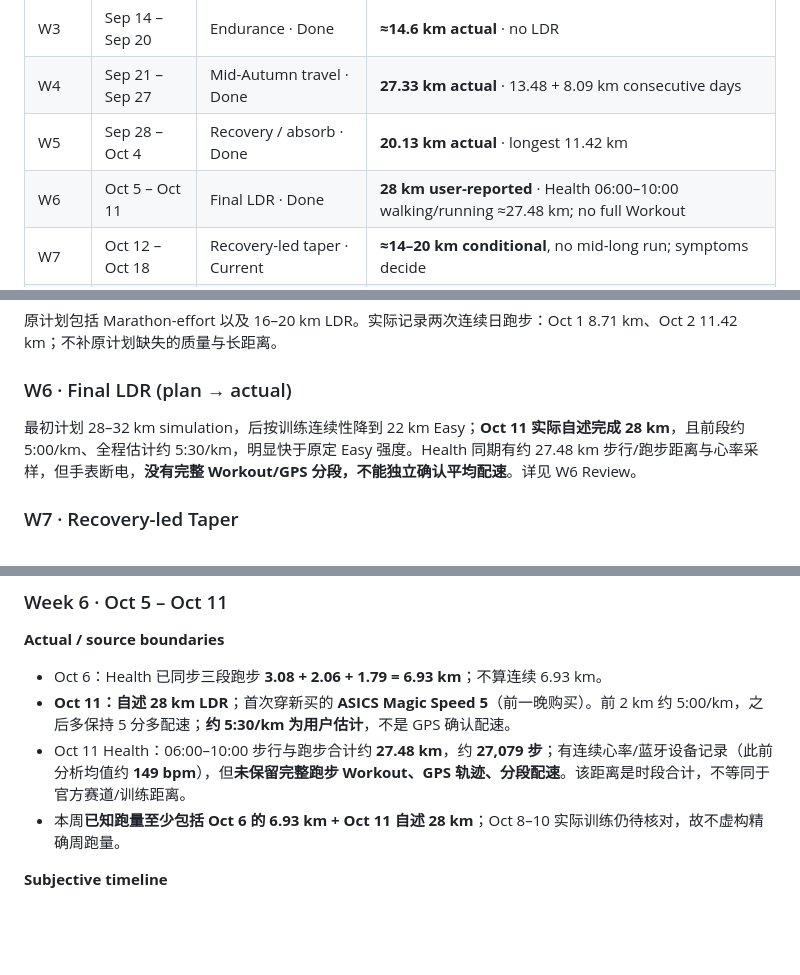
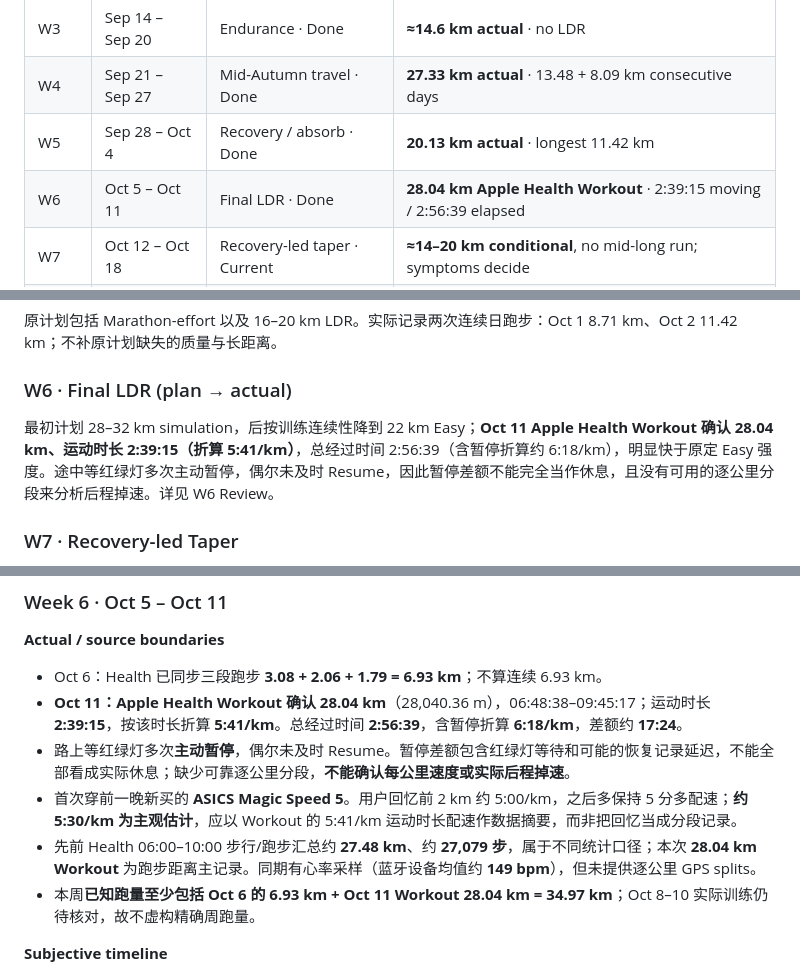
Before and after one commit to puran1218/micro-weekly, a Markdown page: campaigns/tj-2026.md, 3 parts joined by grey strips. GitHub-like rendering; blank space fills up the shorter version.

Commit message:
docs(training): verify 28.04 km Workout and contextualize signal pauses

```diff
--- a/campaigns/tj-2026.md
+++ b/campaigns/tj-2026.md
@@ -46,7 +46,7 @@ Oct 11 28 km 已完成本次备赛最后一次关键 LDR。比赛前两周重点
 | W3 | Sep 14 – Sep 20 | Endurance · Done | **≈14.6 km actual** · no LDR |
 | W4 | Sep 21 – Sep 27 | Mid-Autumn travel · Done | **27.33 km actual** · 13.48 + 8.09 km consecutive days |
 | W5 | Sep 28 – Oct 4 | Recovery / absorb · Done | **20.13 km actual** · longest 11.42 km |
-| W6 | Oct 5 – Oct 11 | Final LDR · Done | **28 km user-reported** · Health 06:00–10:00 walking/running ≈27.48 km; no full Workout |
+| W6 | Oct 5 – Oct 11 | Final LDR · Done | **28.04 km Apple Health Workout** · 2:39:15 moving / 2:56:39 elapsed |
 | W7 | Oct 12 – Oct 18 | Recovery-led taper · Current | **≈14–20 km conditional**, no mid-long run; symptoms decide |
 | W8 | Oct 19 – Oct 25 | Race week | **≈12–15 km easy + Oct 25 race** |
 
@@ -100,7 +100,7 @@ W2 重点：① 总跑量不加 ② 把 LDR 提到 17–18 km ③ 保证一次
 
 ### W6 · Final LDR (plan → actual)
 
-最初计划 28–32 km simulation，后按训练连续性降到 22 km Easy；**Oct 11 实际自述完成 28 km**，且前段约 5:00/km、全程估计约 5:30/km，明显快于原定 Easy 强度。Health 同期有约 27.48 km 步行/跑步距离与心率采样，但手表断电，**没有完整 Workout/GPS 分段，不能独立确认平均配速**。详见 W6 Review。
+最初计划 28–32 km simulation，后按训练连续性降到 22 km Easy；**Oct 11 Apple Health Workout 确认 28.04 km、运动时长 2:39:15（折算 5:41/km）**，总经过时间 2:56:39（含暂停折算约 6:18/km），明显快于原定 Easy 强度。途中等红绿灯多次主动暂停，偶尔未及时 Resume，因此暂停差额不能完全当作休息，且没有可用的逐公里分段来分析后程掉速。详见 W6 Review。
 
 ### W7 · Recovery-led Taper
 
@@ -239,9 +239,11 @@ W2 重点：① 总跑量不加 ② 把 LDR 提到 17–18 km ③ 保证一次
 **Actual / source boundaries**
 
 - Oct 6：Health 已同步三段跑步 **3.08 + 2.06 + 1.79 = 6.93 km**；不算连续 6.93 km。
-- **Oct 11：自述 28 km LDR**；首次穿新买的 **ASICS Magic Speed 5**（前一晚购买）。前 2 km 约 5:00/km，之后多保持 5 分多配速；**约 5:30/km 为用户估计**，不是 GPS 确认配速。
-- Oct 11 Health：06:00–10:00 步行与跑步合计约 **27.48 km**，约 **27,079 步**；有连续心率/蓝牙设备记录（此前分析均值约 **149 bpm**），但**未保留完整跑步 Workout、GPS 轨迹、分段配速**。该距离是时段合计，不等同于官方赛道/训练距离。
-- 本周**已知跑量至少包括 Oct 6 的 6.93 km + Oct 11 自述 28 km**；Oct 8–10 实际训练仍待核对，故不虚构精确周跑量。
+- **Oct 11：Apple Health Workout 确认 28.04 km**（28,040.36 m），06:48:38–09:45:17；运动时长 **2:39:15**，按该时长折算 **5:41/km**。总经过时间 **2:56:39**，含暂停折算 **6:18/km**，差额约 **17:24**。
+- 路上等红绿灯多次**主动暂停**，偶尔未及时 Resume。暂停差额包含红绿灯等待和可能的恢复记录延迟，不能全部看成实际休息；缺少可靠逐公里分段，**不能确认每公里速度或实际后程掉速**。
+- 首次穿前一晚新买的 **ASICS Magic Speed 5**。用户回忆前 2 km 约 5:00/km，之后多保持 5 分多配速；**约 5:30/km 为主观估计**，应以 Workout 的 5:41/km 运动时长配速作数据摘要，而非把回忆当成分段记录。
+- 先前 Health 06:00–10:00 步行/跑步汇总约 **27.48 km**、约 **27,079 步**，属于不同统计口径；本次 **28.04 km Workout** 为跑步距离主记录。同期有心率采样（蓝牙设备均值约 **149 bpm**），但未提供逐公里 GPS splits。
+- 本周**已知跑量至少包括 Oct 6 的 6.93 km + Oct 11 Workout 28.04 km = 34.97 km**；Oct 8–10 实际训练仍待核对，故不虚构精确周跑量。
 
 **Subjective timeline**
 
```
Also changed, not shown: other parts of campaigns/tj-2026.md (+1 -1 lines).
